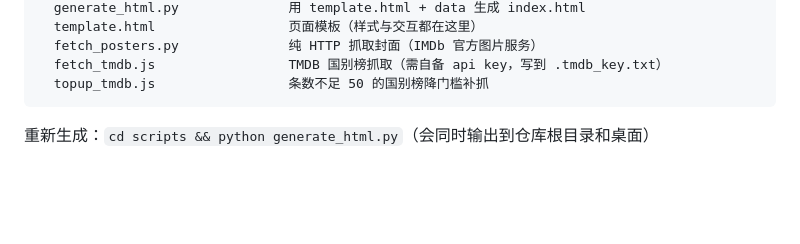
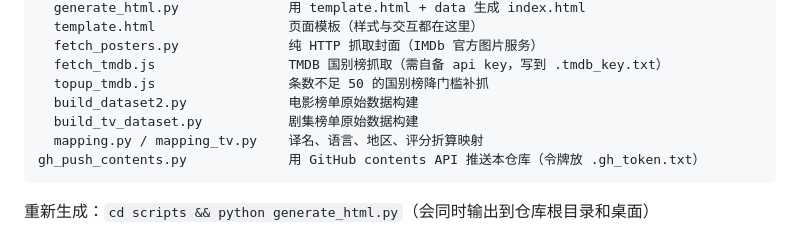
Before and after one commit to WSACE/global-film-rankings, a Markdown page: README.md, the part around the change. Drawn GitHub-style; blank space fills up the shorter version.

````diff
--- a/README.md
+++ b/README.md
@@ -93,6 +93,10 @@ scripts/
   fetch_posters.py              纯 HTTP 抓取封面（IMDb 官方图片服务）
   fetch_tmdb.js                 TMDB 国别榜抓取（需自备 api key，写到 .tmdb_key.txt）
   topup_tmdb.js                 条数不足 50 的国别榜降门槛补抓
+  build_dataset2.py             电影榜单原始数据构建
+  build_tv_dataset.py           剧集榜单原始数据构建
+  mapping.py / mapping_tv.py    译名、语言、地区、评分折算映射
+gh_push_contents.py             用 GitHub contents API 推送本仓库（令牌放 .gh_token.txt）
 ```
 
 重新生成：`cd scripts && python generate_html.py`（会同时输出到仓库根目录和桌面）
````
